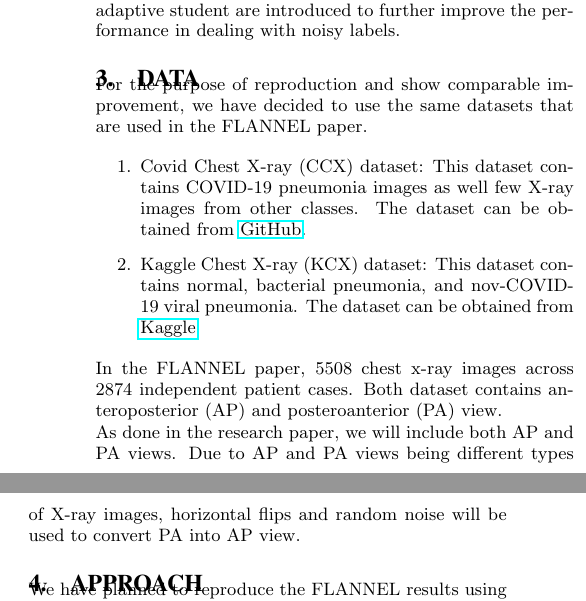
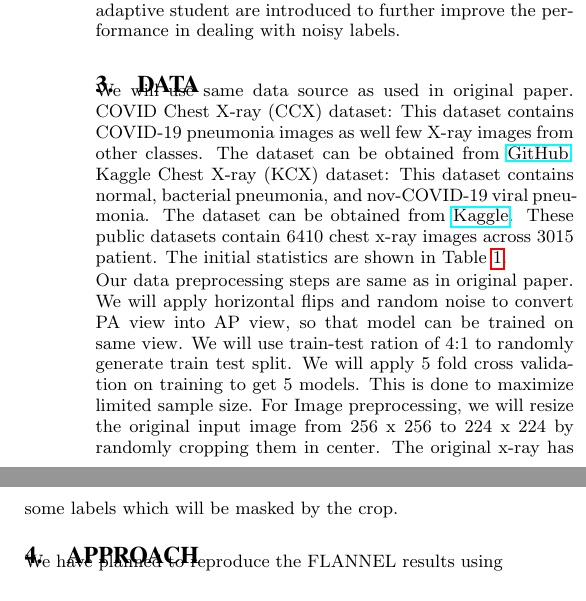
Before and after one commit to mannbiher/DeepLearningForHealthCareProject, a LaTeX document (draft/sigkddExp.tex): two parts of the columns of page 2 of 4, joined at a grey line, cut so that both start at the same text. Compiled offline with pdfLaTeX.

Commit message:
Add data preprocessing steps

```diff
--- a/draft/sigkddExp.tex
+++ b/draft/sigkddExp.tex
@@ -214,29 +214,24 @@ performance in dealing with noisy labels.
 
 \section{Data}
 
-For the purpose of reproduction and show comparable improvement, we have decided
-to use the same datasets that are used in the FLANNEL paper.
+We will use same data source as used in original paper. COVID Chest X-ray
+(CCX) dataset: This dataset contains COVID-19 pneumonia images as well few X-ray
+images from other classes. The dataset can be obtained from
+\href{https://github.com/ieee8023/covid-chestxray-dataset}{GitHub}.
+Kaggle Chest X-ray (KCX) dataset: This dataset contains normal, bacterial
+pneumonia, and nov-COVID-19 viral pneumonia. The dataset can be
+obtained from \href{https://www.kaggle.com/paultimothymooney/chest-xray-pneumonia}{Kaggle}.
+These public datasets contain 6410 chest x-ray images across 3015 patient. The initial
+statistics are shown in Table \ref{table:datastats}.
 
-\begin{enumerate}
-    \item Covid Chest X-ray (CCX) dataset: This dataset contains COVID-19
-          pneumonia images as well few X-ray images from other classes. The dataset
-          can be obtained from \href{https://github.com/ieee8023/covid-chestxray-dataset}{GitHub}.
-
-
-    \item Kaggle Chest X-ray (KCX) dataset: This dataset contains normal,
-          bacterial pneumonia, and nov-COVID-19 viral pneumonia. The dataset can be
-          obtained from
-          \href{https://www.kaggle.com/paultimothymooney/chest-xray-pneumonia}{Kaggle}.
-
-\end{enumerate}
-
-
-In the FLANNEL paper, 5508 chest x-ray images across 2874 independent patient
-cases. Both dataset contains anteroposterior (AP) and posteroanterior (PA) view.
-
-As done in the research paper, we will include  both AP and PA views. Due to AP
-and PA views being different types of X-ray images, horizontal flips and random
-noise will be used to convert PA into AP view.
+Our data preprocessing steps are same as in original paper. We will apply
+horizontal flips and random noise to convert PA view into AP view, so that model
+can be trained on same view. We will use train-test ration of 4:1 to randomly
+generate train test split. We will apply 5 fold cross validation on training to
+get 5 models. This is done to maximize limited sample size. For Image
+preprocessing, we will resize the original input image from 256 x 256 to 224 x
+224 by randomly cropping them in center. The original x-ray has some labels
+which will be masked by the crop.
 
 \begin{table*}
     \centering
```
Also changed, not shown: draft/sigkddExp.pdf, draft/sigkddExp.tex (11 more changed lines).
